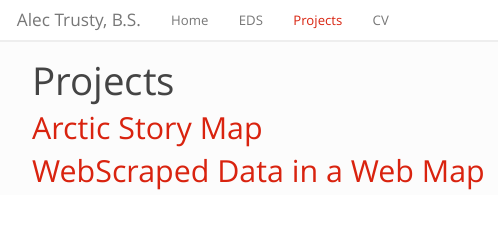
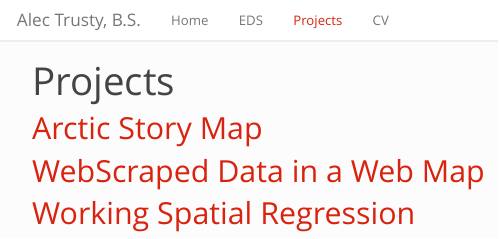
Before and after one commit to alectrusty/alectrusty.github.io, an R Markdown document (projects.Rmd): the page in a window 1100 px wide, from its top. The pictures show the output file projects.html that the author committed with the source, opened offline; library style sheets and scripts come from the installed R packages.

Commit message:
Added project

```diff
--- a/projects.Rmd
+++ b/projects.Rmd
@@ -5,3 +5,5 @@ title: "Projects"
 ## [Arctic Story Map](http://pdxedu.maps.arcgis.com/apps/Cascade/index.html?appid=eced9a85fa9d40ffa1a73c12f694c49c)
 
 ## [WebScraped Data in a Web Map](http://www.alectrusty.com/pdx_openlate.html)
+
+## [Working Spatial Regression](http://www.alectrusty.com/spreg3.html)
```
Also changed, not shown: projects.html, 1 other file.
